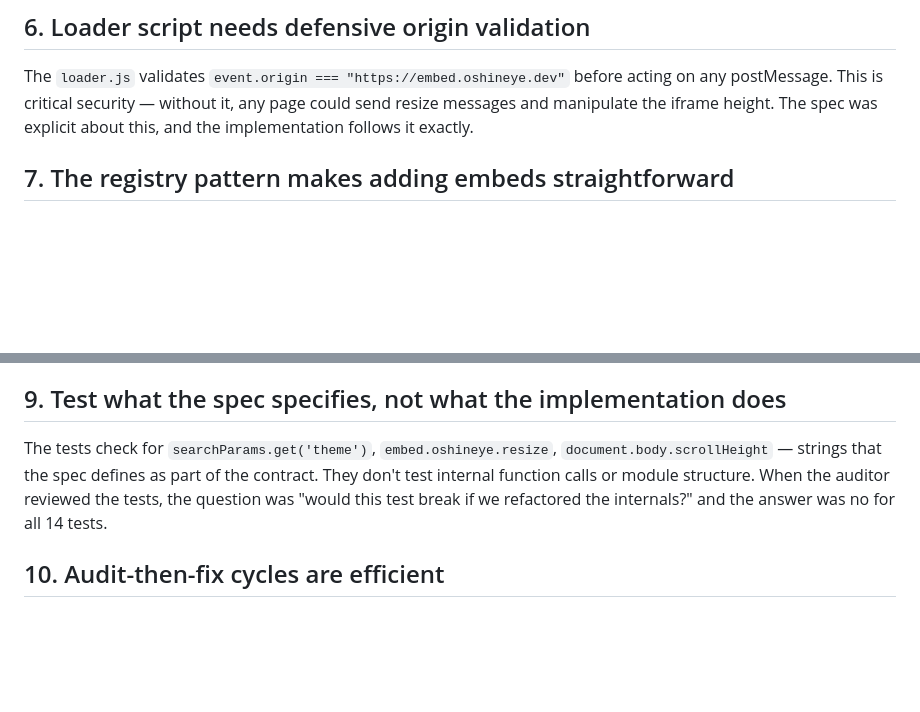
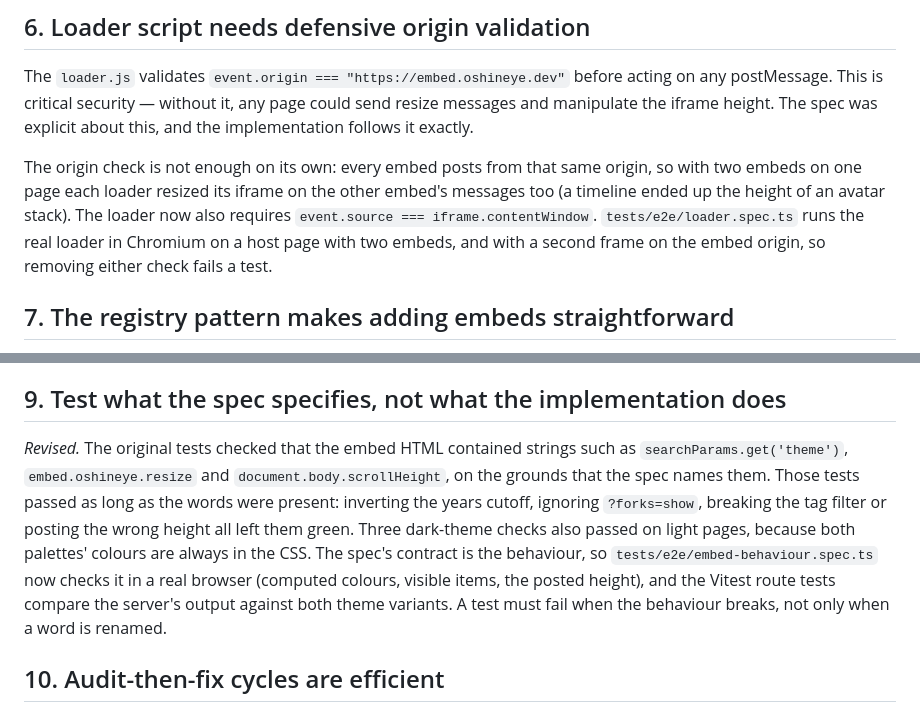
Before and after one commit to adewale/embed.oshineye.dev, a Markdown page: docs/LESSONS_LEARNED.md, 2 parts joined by grey strips. Rendered like a GitHub page; blank space fills up the shorter version.

Commit message:
Revise lessons that recommended source-string tests
Lesson 9 recommended asserting that embed HTML contains strings named in
the spec; those tests could not detect the behaviour breaking. Lesson 6
called the origin check sufficient; it was not with two embeds on a page.
Both are now enforced by tests (embed-behaviour.spec.ts, loader.spec.ts).
README's 'add a visualisation' step points at both test homes.

Co-Authored-By: Claude Opus 5.5 <noreply@anthropic.com>
Claude-Session: https://claude.ai/code/session_01Rt4Xv4WwdyKYHmvM7bnkZ5

```diff
--- a/docs/LESSONS_LEARNED.md
+++ b/docs/LESSONS_LEARNED.md
@@ -26,6 +26,8 @@ The `?theme=light|dark` parameter is read by JavaScript in the embed HTML, not b
 
 The `loader.js` validates `event.origin === "https://embed.oshineye.dev"` before acting on any postMessage. This is critical security — without it, any page could send resize messages and manipulate the iframe height. The spec was explicit about this, and the implementation follows it exactly.
 
+The origin check is not enough on its own: every embed posts from that same origin, so with two embeds on one page each loader resized its iframe on the other embed's messages too (a timeline ended up the height of an avatar stack). The loader now also requires `event.source === iframe.contentWindow`. `tests/e2e/loader.spec.ts` runs the real loader in Chromium on a host page with two embeds, and with a second frame on the embed origin, so removing either check fails a test.
+
 ## 7. The registry pattern makes adding embeds straightforward
 
 Each embed is an entry in `registry.ts` with a slug, title, description, and imported HTML. Adding a new visualisation is: create the HTML file, add one entry to the array, done. The catalogue page and slug routing both read from this single source of truth. This is slightly more coupled than filesystem-based discovery, but simpler and more explicit.
@@ -36,7 +38,7 @@ All embeds are fully self-contained single HTML files with inline CSS and JS. No
 
 ## 9. Test what the spec specifies, not what the implementation does
 
-The tests check for `searchParams.get('theme')`, `embed.oshineye.resize`, `document.body.scrollHeight` — strings that the spec defines as part of the contract. They don't test internal function calls or module structure. When the auditor reviewed the tests, the question was "would this test break if we refactored the internals?" and the answer was no for all 14 tests.
+*Revised.* The original tests checked that the embed HTML contained strings such as `searchParams.get('theme')`, `embed.oshineye.resize` and `document.body.scrollHeight`, on the grounds that the spec names them. Those tests passed as long as the words were present: inverting the years cutoff, ignoring `?forks=show`, breaking the tag filter or posting the wrong height all left them green. Three dark-theme checks also passed on light pages, because both palettes' colours are always in the CSS. The spec's contract is the behaviour, so `tests/e2e/embed-behaviour.spec.ts` now checks it in a real browser (computed colours, visible items, the posted height), and the Vitest route tests compare the server's output against both theme variants. A test must fail when the behaviour breaks, not only when a word is renamed.
 
 ## 10. Audit-then-fix cycles are efficient
 
```
Also changed, not shown: README.md (+1 -1 lines).
